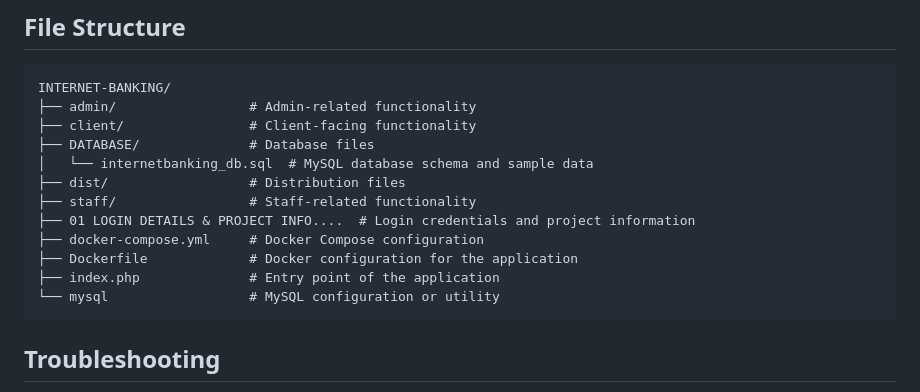
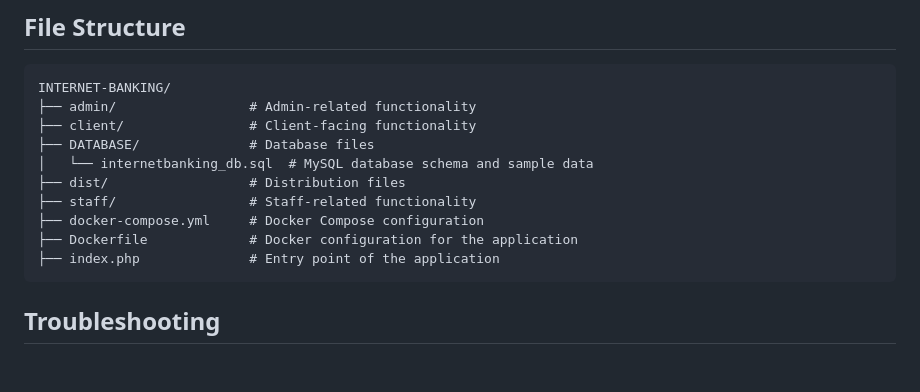
Before and after one commit to ryyannn13/Internet-Banking, a Markdown page: README.md, the part around the change. Rendered like a GitHub page; blank space fills up the shorter version.

````diff
--- a/README.md
+++ b/README.md
@@ -90,11 +90,9 @@ This project is a full-featured Internet Banking System that enables secure onli
    │   └── internetbanking_db.sql  # MySQL database schema and sample data
    ├── dist/                  # Distribution files
    ├── staff/                 # Staff-related functionality
-   ├── 01 LOGIN DETAILS & PROJECT INFO....  # Login credentials and project information
    ├── docker-compose.yml     # Docker Compose configuration
    ├── Dockerfile             # Docker configuration for the application
    ├── index.php              # Entry point of the application
-   └── mysql                  # MySQL configuration or utility
    ```
 
 ## Troubleshooting
````
